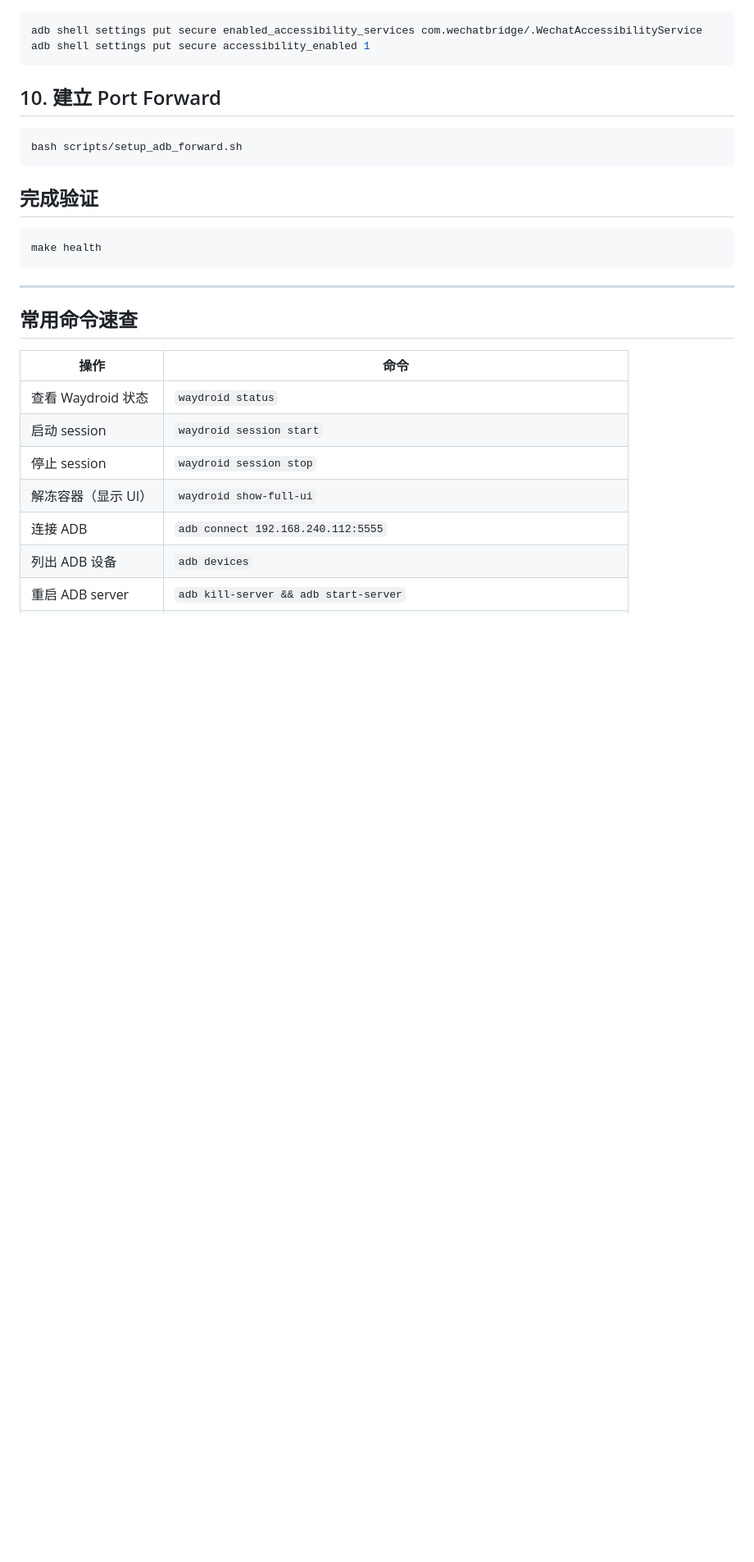
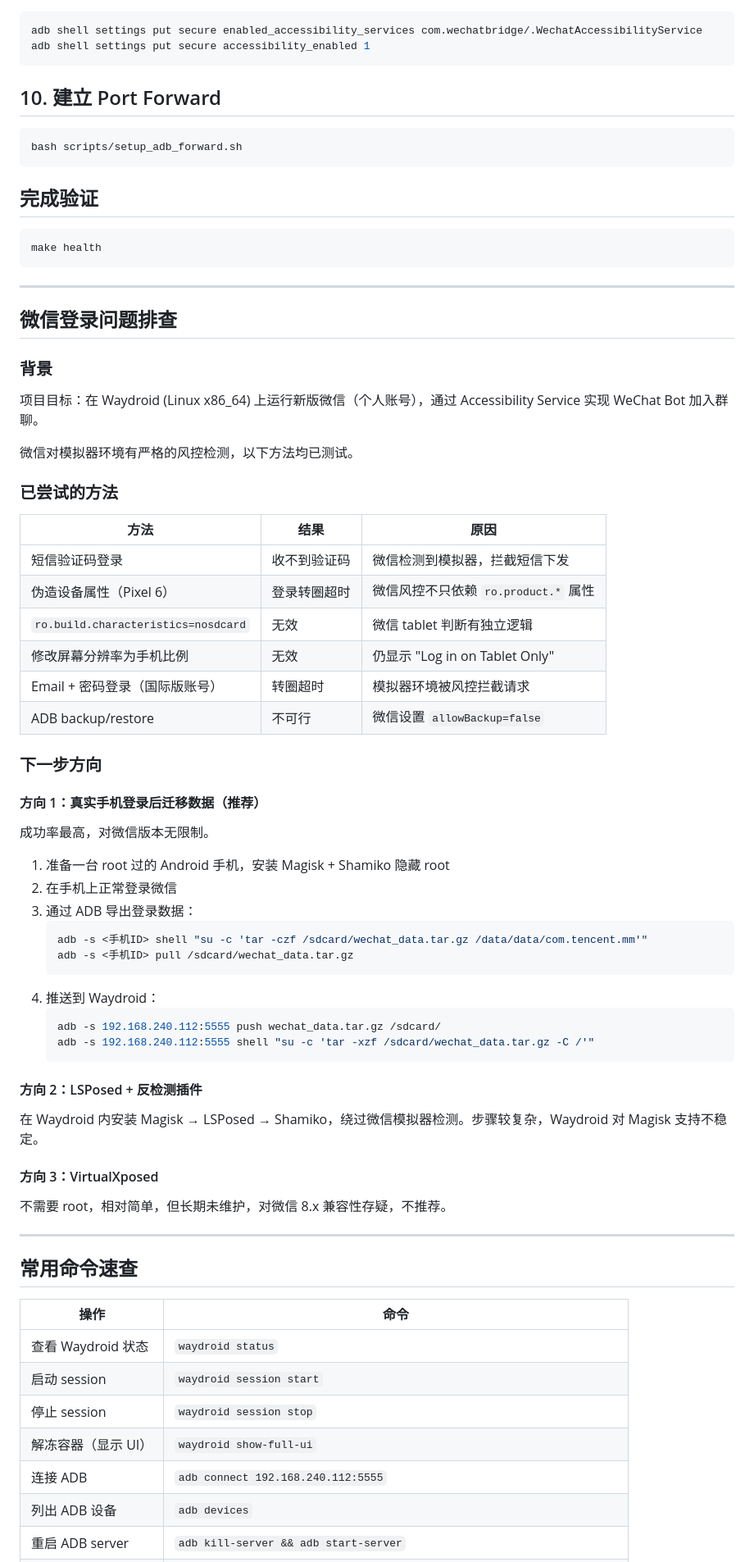
Before and after one commit to poe4highd/wechat_bot, a Markdown page: docs/waydroid_setup.md, the part around the change. Shown at 82% size. GitHub-like rendering; blank space fills up the shorter version.

Commit message:
docs: 记录微信登录风控问题及下一步方向
将 waydroid_setup.txt 转换为 Markdown，补充 ADB 连接、libndk ARM 转译、
设备属性伪装等完整步骤，以及微信登录风控已尝试方法汇总和推荐解决路径。

Co-Authored-By: Claude Sonnet 4.6 <noreply@anthropic.com>

````diff
--- a/docs/waydroid_setup.md
+++ b/docs/waydroid_setup.md
@@ -136,6 +136,54 @@ make health
 
 ---
 
+## 微信登录问题排查
+
+### 背景
+
+项目目标：在 Waydroid (Linux x86_64) 上运行新版微信（个人账号），通过 Accessibility Service 实现 WeChat Bot 加入群聊。
+
+微信对模拟器环境有严格的风控检测，以下方法均已测试。
+
+### 已尝试的方法
+
+| 方法 | 结果 | 原因 |
+|------|------|------|
+| 短信验证码登录 | 收不到验证码 | 微信检测到模拟器，拦截短信下发 |
+| 伪造设备属性（Pixel 6）| 登录转圈超时 | 微信风控不只依赖 `ro.product.*` 属性 |
+| `ro.build.characteristics=nosdcard` | 无效 | 微信 tablet 判断有独立逻辑 |
+| 修改屏幕分辨率为手机比例 | 无效 | 仍显示 "Log in on Tablet Only" |
+| Email + 密码登录（国际版账号）| 转圈超时 | 模拟器环境被风控拦截请求 |
+| ADB backup/restore | 不可行 | 微信设置 `allowBackup=false` |
+
+### 下一步方向
+
+#### 方向 1：真实手机登录后迁移数据（推荐）
+
+成功率最高，对微信版本无限制。
+
+1. 准备一台 root 过的 Android 手机，安装 Magisk + Shamiko 隐藏 root
+2. 在手机上正常登录微信
+3. 通过 ADB 导出登录数据：
+   ```bash
+   adb -s <手机ID> shell "su -c 'tar -czf /sdcard/wechat_data.tar.gz /data/data/com.tencent.mm'"
+   adb -s <手机ID> pull /sdcard/wechat_data.tar.gz
+   ```
+4. 推送到 Waydroid：
+   ```bash
+   adb -s 192.168.240.112:5555 push wechat_data.tar.gz /sdcard/
+   adb -s 192.168.240.112:5555 shell "su -c 'tar -xzf /sdcard/wechat_data.tar.gz -C /'"
+   ```
+
+#### 方向 2：LSPosed + 反检测插件
+
+在 Waydroid 内安装 Magisk → LSPosed → Shamiko，绕过微信模拟器检测。步骤较复杂，Waydroid 对 Magisk 支持不稳定。
+
+#### 方向 3：VirtualXposed
+
+不需要 root，相对简单，但长期未维护，对微信 8.x 兼容性存疑，不推荐。
+
+---
+
 ## 常用命令速查
 
 | 操作 | 命令 |
````
